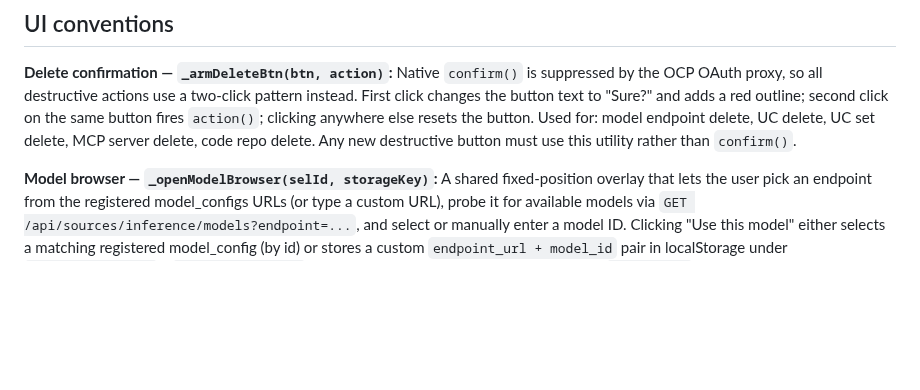
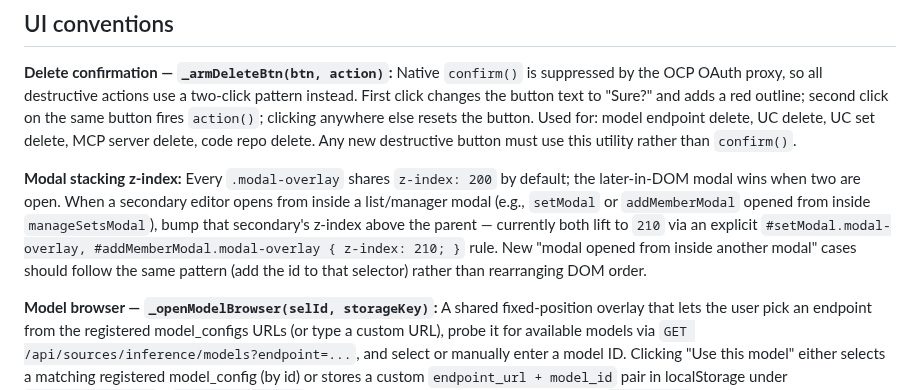
Before and after one commit to croadfeldt/dav, a Markdown page: docs/review-console-design.md, the part around the change. Rendered like a GitHub page; blank space fills up the shorter version.

Commit message:
docs(design): add modal stacking z-index convention
Surfaced from the setModal-behind-manageSetsModal bug fix
(commit c9fac49). New "modal opened from inside another modal" cases
should add the new modal id to the explicit z-index:210 selector
rather than rearranging DOM order. setModal + addMemberModal already
follow this pattern.

```diff
--- a/docs/review-console-design.md
+++ b/docs/review-console-design.md
@@ -482,6 +482,8 @@ Migrations run automatically at API startup before `schema.sql`. Each migration
 
 **Delete confirmation — `_armDeleteBtn(btn, action)`:** Native `confirm()` is suppressed by the OCP OAuth proxy, so all destructive actions use a two-click pattern instead. First click changes the button text to "Sure?" and adds a red outline; second click on the same button fires `action()`; clicking anywhere else resets the button. Used for: model endpoint delete, UC delete, UC set delete, MCP server delete, code repo delete. Any new destructive button must use this utility rather than `confirm()`.
 
+**Modal stacking z-index:** Every `.modal-overlay` shares `z-index: 200` by default; the later-in-DOM modal wins when two are open. When a secondary editor opens from inside a list/manager modal (e.g., `setModal` or `addMemberModal` opened from inside `manageSetsModal`), bump that secondary's z-index above the parent — currently both lift to `210` via an explicit `#setModal.modal-overlay, #addMemberModal.modal-overlay { z-index: 210; }` rule. New "modal opened from inside another modal" cases should follow the same pattern (add the id to that selector) rather than rearranging DOM order.
+
 **Model browser — `_openModelBrowser(selId, storageKey)`:** A shared fixed-position overlay that lets the user pick an endpoint from the registered model_configs URLs (or type a custom URL), probe it for available models via `GET /api/sources/inference/models?endpoint=...`, and select or manually enter a model ID. Clicking "Use this model" either selects a matching registered model_config (by id) or stores a custom `endpoint_url + model_id` pair in localStorage under `${storageKey}_ep` / `${storageKey}_mi` and sets the selector to a dynamically-added `__custom__` option.
 
 Overlay background uses `var(--bg-panel)` — `var(--surface)` is not a defined theme variable and must not be used. The probe API returns `{reachable, models: [...], error, latency_ms}` (not a raw array); the probe handler reads `result.models`. Probing runs automatically on open and on every endpoint selector change via `_mbProbe()`; the "Probe for models" button re-triggers it manually.
```
